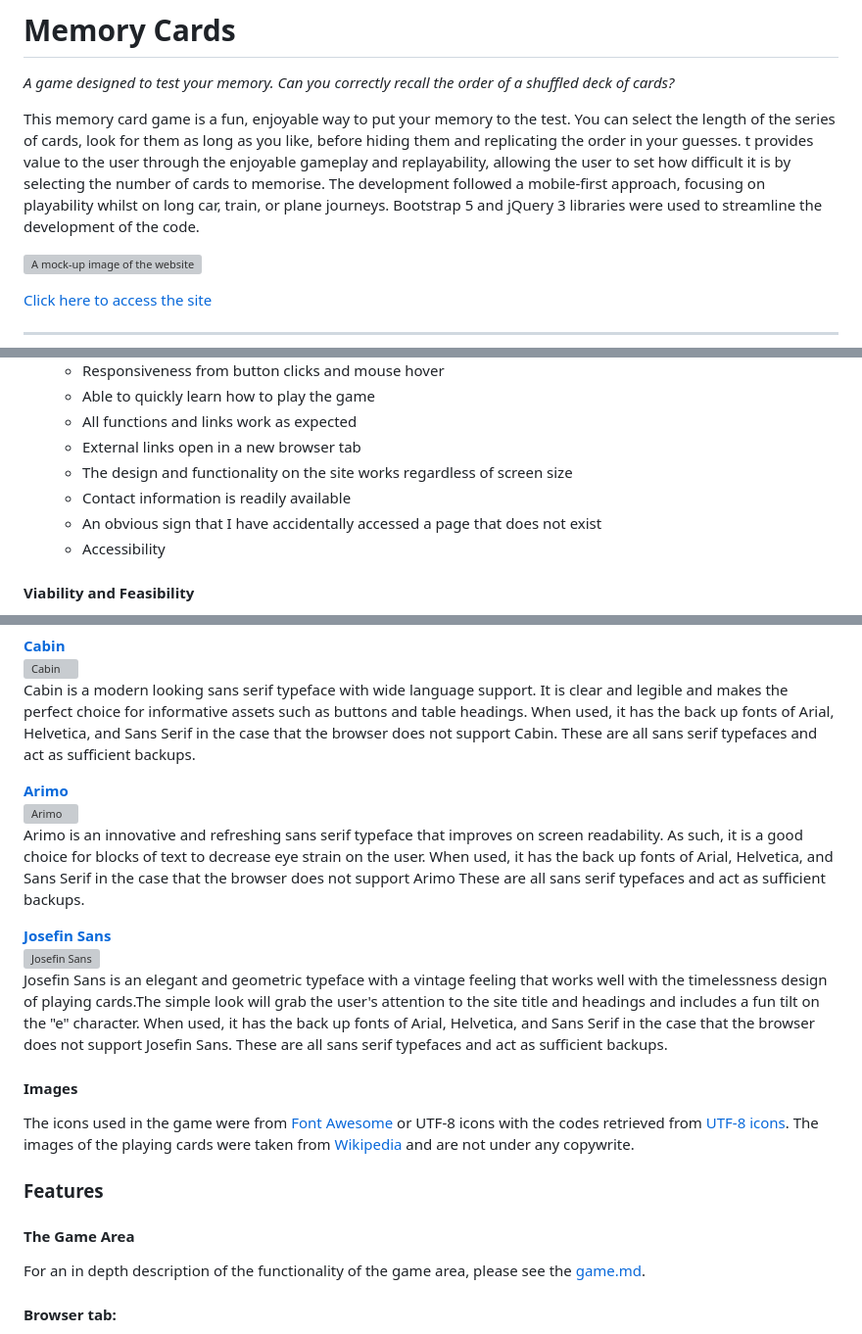
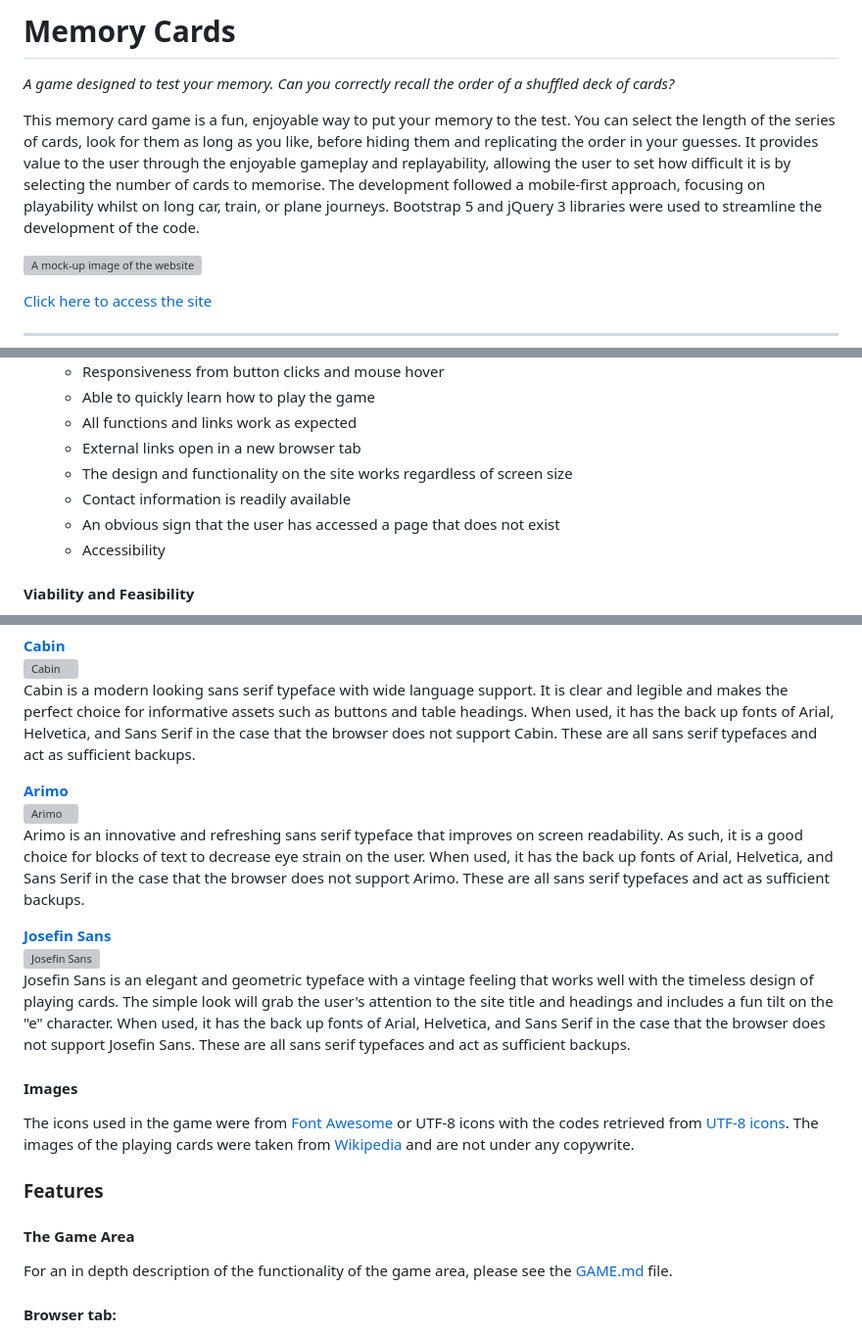
Before and after one commit to amfairley/memorycards, a Markdown page: README.md, 3 parts joined by grey strips. Shown: that part at 98% size. GitHub-like rendering; grey boxes are pictures that could not be loaded.

Commit message:
docs: minor grammar corrections

```diff
--- a/README.md
+++ b/README.md
@@ -6,7 +6,7 @@
 
 *A game designed to test your memory. Can you correctly recall the order of a shuffled deck of cards?*
 
-This memory card game is a fun, enjoyable way to put your memory to the test. You can select the length of the series of cards, look for them as long as you like, before hiding them and replicating the order in your guesses. t provides value to the user through the enjoyable gameplay and replayability, allowing the user to set how difficult it is by selecting the number of cards to memorise. The development followed a mobile-first approach, focusing on playability whilst on long car, train, or plane journeys. Bootstrap 5 and jQuery 3 libraries were used to streamline the development of the code.
+This memory card game is a fun, enjoyable way to put your memory to the test. You can select the length of the series of cards, look for them as long as you like, before hiding them and replicating the order in your guesses. It provides value to the user through the enjoyable gameplay and replayability, allowing the user to set how difficult it is by selecting the number of cards to memorise. The development followed a mobile-first approach, focusing on playability whilst on long car, train, or plane journeys. Bootstrap 5 and jQuery 3 libraries were used to streamline the development of the code.
 
 ![A mock-up image of the website](/documentation/site-mock-up.png)
 
@@ -142,7 +142,7 @@ This memory card game is a fun, enjoyable way to put your memory to the test. Yo
     - External links open in a new browser tab
     - The design and functionality on the site works regardless of screen size
     - Contact information is readily available
-    - An obvious sign that I have accidentally accessed a page that does not exist
+    - An obvious sign that the user has accessed a page that does not exist
     - Accessibility
 
 #### Viability and Feasibility
@@ -322,11 +322,11 @@ Cabin is a modern looking sans serif typeface with wide language support. It is
 
 **[Arimo](https://fonts.google.com/specimen/Arimo?query=arimo)**<br>
 ![Arimo](/documentation/font_arimo.png)<br>
-Arimo is an innovative and refreshing sans serif typeface that improves on screen readability. As such, it is a good choice for blocks of text to decrease eye strain on the user. When used, it has the back up fonts of Arial, Helvetica, and Sans Serif in the case that the browser does not support Arimo These are all sans serif typefaces and act as sufficient backups.
+Arimo is an innovative and refreshing sans serif typeface that improves on screen readability. As such, it is a good choice for blocks of text to decrease eye strain on the user. When used, it has the back up fonts of Arial, Helvetica, and Sans Serif in the case that the browser does not support Arimo. These are all sans serif typefaces and act as sufficient backups.
 
 **[Josefin Sans](https://fonts.google.com/specimen/Josefin+Sans?query=josefin+sans)**<br>
 ![Josefin Sans](/documentation/font_josefin_sans.png)<br>
-Josefin Sans is an elegant and geometric typeface with a vintage feeling that works well with the timelessness design of playing cards.The simple look will grab the user's attention to the site title and headings and includes a fun tilt on the "e" character. When used, it has the back up fonts of Arial, Helvetica, and Sans Serif in the case that the browser does not support Josefin Sans. These are all sans serif typefaces and act as sufficient backups.
+Josefin Sans is an elegant and geometric typeface with a vintage feeling that works well with the timeless design of playing cards. The simple look will grab the user's attention to the site title and headings and includes a fun tilt on the "e" character. When used, it has the back up fonts of Arial, Helvetica, and Sans Serif in the case that the browser does not support Josefin Sans. These are all sans serif typefaces and act as sufficient backups.
 
 #### Images
 The icons used in the game were from [Font Awesome](https://fontawesome.com/) or UTF-8 icons with the codes retrieved from [UTF-8 icons](https://www.utf8icons.com/). The images of the playing cards were taken from [Wikipedia](https://en.wikipedia.org/wiki/Standard_52-card_deck) and are not under any copywrite.
@@ -334,7 +334,7 @@ The icons used in the game were from [Font Awesome](https://fontawesome.com/) or
 ### Features
 
 #### The Game Area
-For an in depth description of the functionality of the game area, please see the [game.md](/GAME.md).
+For an in depth description of the functionality of the game area, please see the [GAME.md](/GAME.md) file.
 #### Browser tab:
 
 <details><summary>Browser Tab</summary>
```
Also changed, not shown: other parts of README.md (+1 -1 lines).
